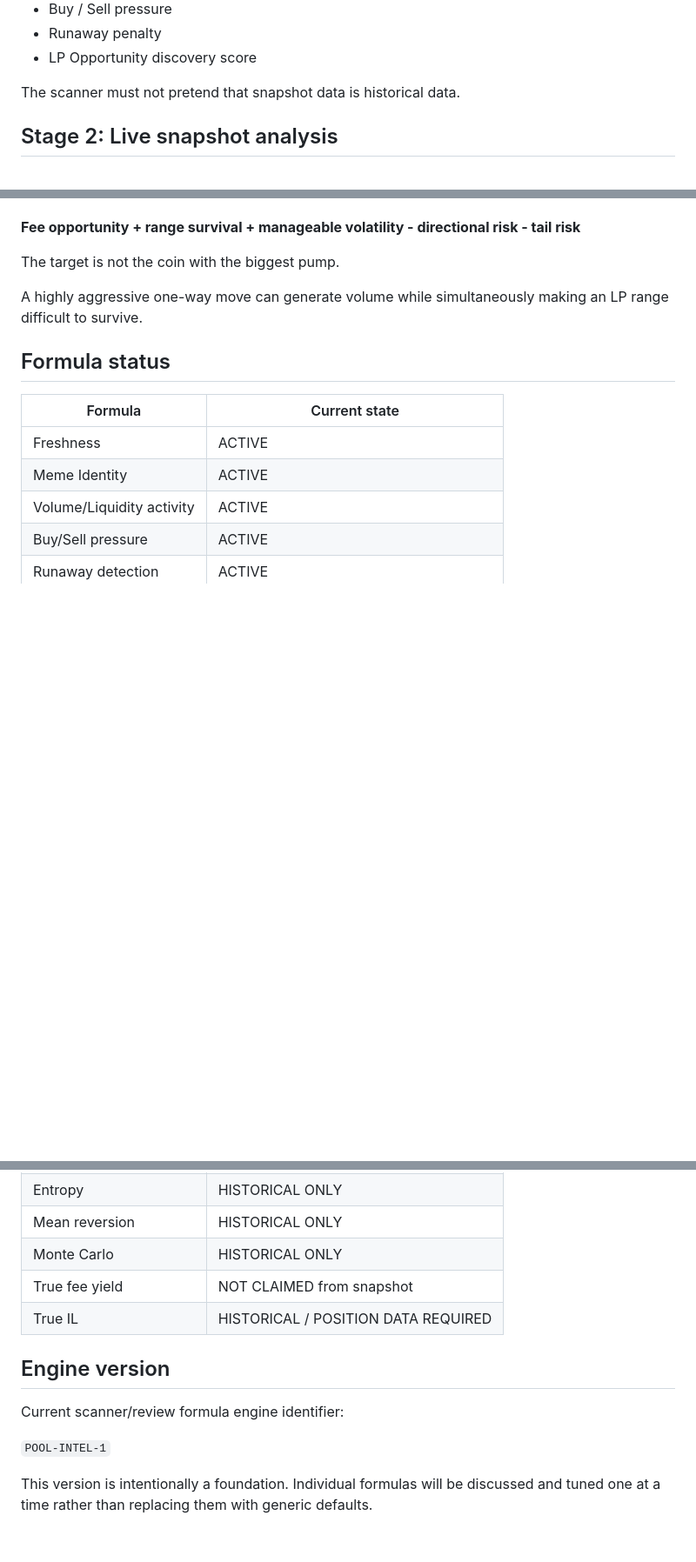
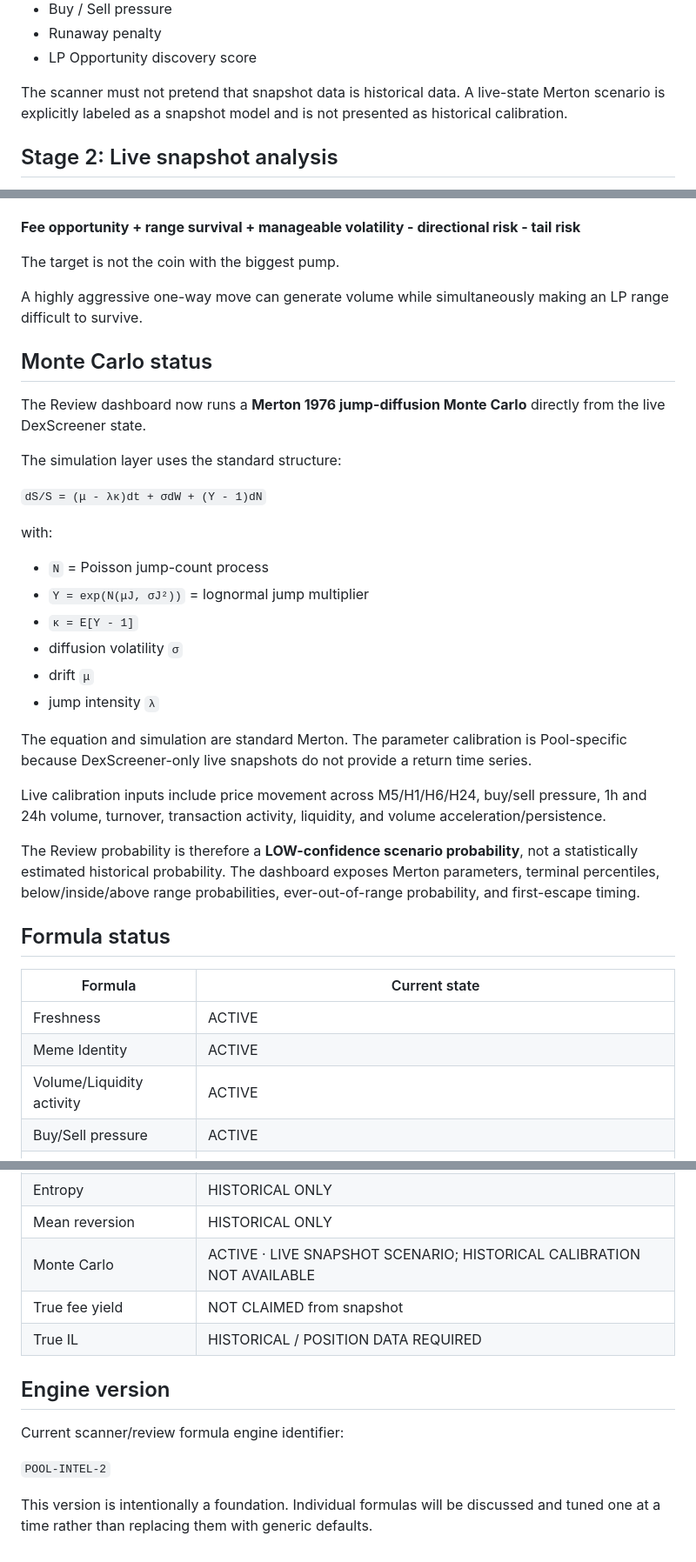
Before and after one commit to LoOp575/Pool, a Markdown page: FORMULA_ENGINE.md, 3 parts joined by grey strips. Shown at 87% size. Rendered like a GitHub page; blank space fills up the shorter version.

Commit message:
Document Merton snapshot Monte Carlo and engine v2

```diff
--- a/FORMULA_ENGINE.md
+++ b/FORMULA_ENGINE.md
@@ -36,7 +36,7 @@ Current scanner formulas include:
 - Runaway penalty
 - LP Opportunity discovery score
 
-The scanner must not pretend that snapshot data is historical data.
+The scanner must not pretend that snapshot data is historical data. A live-state Merton scenario is explicitly labeled as a snapshot model and is not presented as historical calibration.
 
 ## Stage 2: Live snapshot analysis
 
@@ -108,6 +108,29 @@ The target is not the coin with the biggest pump.
 
 A highly aggressive one-way move can generate volume while simultaneously making an LP range difficult to survive.
 
+## Monte Carlo status
+
+The Review dashboard now runs a **Merton 1976 jump-diffusion Monte Carlo** directly from the live DexScreener state.
+
+The simulation layer uses the standard structure:
+
+`dS/S = (μ - λκ)dt + σdW + (Y - 1)dN`
+
+with:
+
+- `N` = Poisson jump-count process
+- `Y = exp(N(μJ, σJ²))` = lognormal jump multiplier
+- `κ = E[Y - 1]`
+- diffusion volatility `σ`
+- drift `μ`
+- jump intensity `λ`
+
+The equation and simulation are standard Merton. The parameter calibration is Pool-specific because DexScreener-only live snapshots do not provide a return time series.
+
+Live calibration inputs include price movement across M5/H1/H6/H24, buy/sell pressure, 1h and 24h volume, turnover, transaction activity, liquidity, and volume acceleration/persistence.
+
+The Review probability is therefore a **LOW-confidence scenario probability**, not a statistically estimated historical probability. The dashboard exposes Merton parameters, terminal percentiles, below/inside/above range probabilities, ever-out-of-range probability, and first-escape timing.
+
 ## Formula status
 
 | Formula | Current state |
@@ -123,7 +146,7 @@ A highly aggressive one-way move can generate volume while simultaneously making
 | Historical volatility | HISTORICAL ONLY |
 | Entropy | HISTORICAL ONLY |
 | Mean reversion | HISTORICAL ONLY |
-| Monte Carlo | HISTORICAL ONLY |
+| Monte Carlo | ACTIVE · LIVE SNAPSHOT SCENARIO; HISTORICAL CALIBRATION NOT AVAILABLE |
 | True fee yield | NOT CLAIMED from snapshot |
 | True IL | HISTORICAL / POSITION DATA REQUIRED |
 
@@ -131,6 +154,6 @@ A highly aggressive one-way move can generate volume while simultaneously making
 
 Current scanner/review formula engine identifier:
 
-`POOL-INTEL-1`
+`POOL-INTEL-2`
 
 This version is intentionally a foundation. Individual formulas will be discussed and tuned one at a time rather than replacing them with generic defaults.
```
